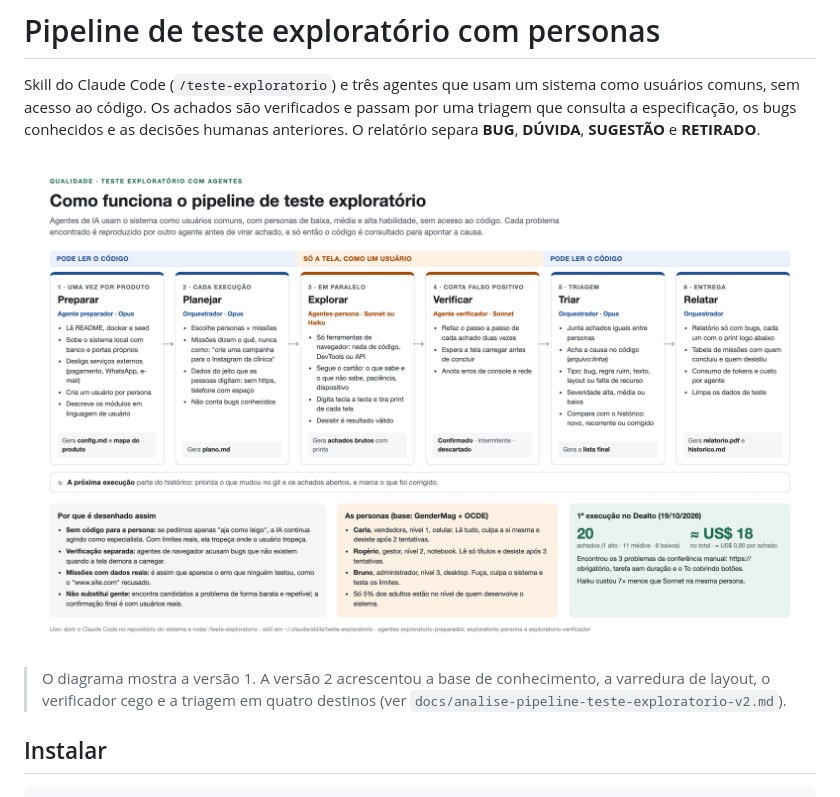
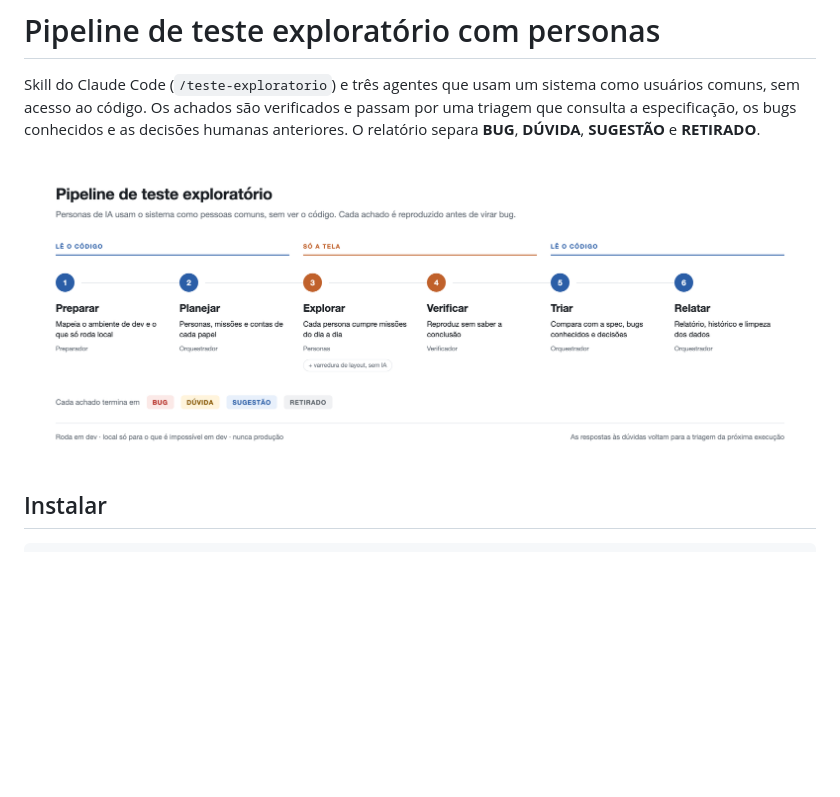
Before and after one commit to igormichalski-gdtech/pipeline-teste-exploratorio, a Markdown page: README.md, the part around the change. Rendered like a GitHub page; pictures changed too: docs/diagrama.png (added); blank space fills up the shorter version.

Commit message:
Diagrama do pipeline mais limpo e atualizado (dev primeiro, quatro destinos)
Co-Authored-By: Claude Opus 5.5 <noreply@anthropic.com>

```diff
--- a/README.md
+++ b/README.md
@@ -5,10 +5,7 @@ sem acesso ao código. Os achados são verificados e passam por uma triagem que
 os bugs conhecidos e as decisões humanas anteriores. O relatório separa **BUG**, **DÚVIDA**,
 **SUGESTÃO** e **RETIRADO**.
 
-![Pipeline](docs/diagrama-v1.png)
-
-> O diagrama mostra a versão 1. A versão 2 acrescentou a base de conhecimento, a varredura de layout,
-> o verificador cego e a triagem em quatro destinos (ver `docs/analise-pipeline-teste-exploratorio-v2.md`).
+![Pipeline](docs/diagrama.png)
 
 ## Instalar
 
```
Also changed, not shown: 1 other file.
